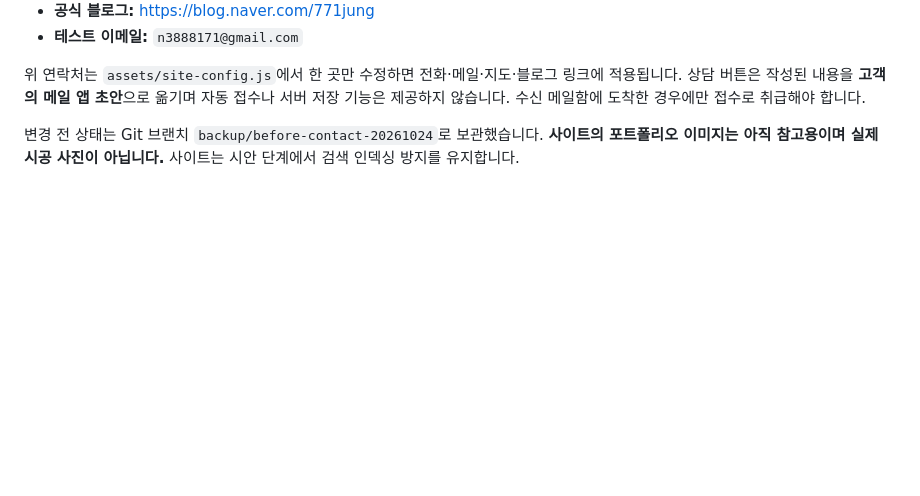
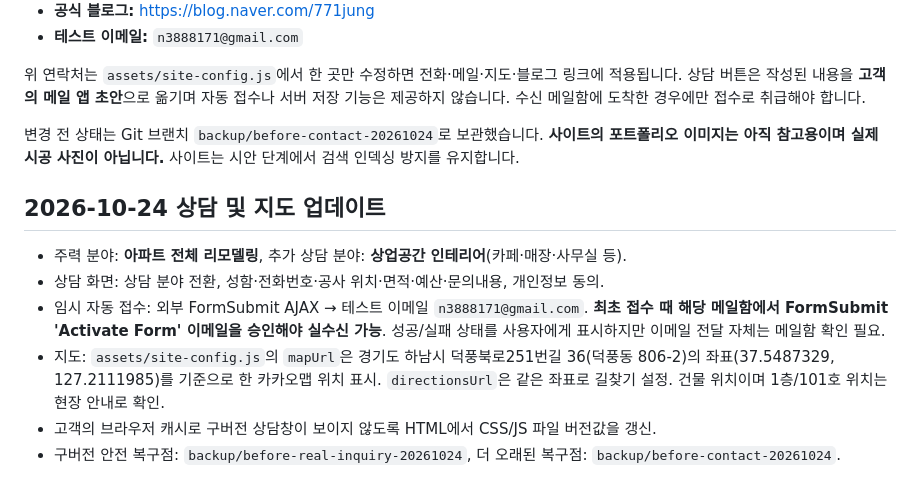
Before and after one commit to bins-hub/theme-interior, a Markdown page: README.md, the part around the change. Drawn GitHub-style; blank space fills up the shorter version.

Commit message:
Document commercial consultations, direct office map and activation requirement

```diff
--- a/README.md
+++ b/README.md
@@ -76,3 +76,11 @@ assets/favicon.svg    기본 임시 아이콘
 위 연락처는 `assets/site-config.js`에서 한 곳만 수정하면 전화·메일·지도·블로그 링크에 적용됩니다. 상담 버튼은 작성된 내용을 **고객의 메일 앱 초안**으로 옮기며 자동 접수나 서버 저장 기능은 제공하지 않습니다. 수신 메일함에 도착한 경우에만 접수로 취급해야 합니다.
 
 변경 전 상태는 Git 브랜치 `backup/before-contact-20261024`로 보관했습니다. **사이트의 포트폴리오 이미지는 아직 참고용이며 실제 시공 사진이 아닙니다.** 사이트는 시안 단계에서 검색 인덱싱 방지를 유지합니다.
+
+## 2026-10-24 상담 및 지도 업데이트
+- 주력 분야: **아파트 전체 리모델링**, 추가 상담 분야: **상업공간 인테리어**(카페·매장·사무실 등).
+- 상담 화면: 상담 분야 전환, 성함·전화번호·공사 위치·면적·예산·문의내용, 개인정보 동의.
+- 임시 자동 접수: 외부 FormSubmit AJAX → 테스트 이메일 `n3888171@gmail.com`. **최초 접수 때 해당 메일함에서 FormSubmit 'Activate Form' 이메일을 승인해야 실수신 가능**. 성공/실패 상태를 사용자에게 표시하지만 이메일 전달 자체는 메일함 확인 필요.
+- 지도: `assets/site-config.js`의 `mapUrl`은 경기도 하남시 덕풍북로251번길 36(덕풍동 806-2)의 좌표(37.5487329, 127.2111985)를 기준으로 한 카카오맵 위치 표시. `directionsUrl`은 같은 좌표로 길찾기 설정. 건물 위치이며 1층/101호 위치는 현장 안내로 확인.
+- 고객의 브라우저 캐시로 구버전 상담창이 보이지 않도록 HTML에서 CSS/JS 파일 버전값을 갱신.
+- 구버전 안전 복구점: `backup/before-real-inquiry-20261024`, 더 오래된 복구점: `backup/before-contact-20261024`.
```
